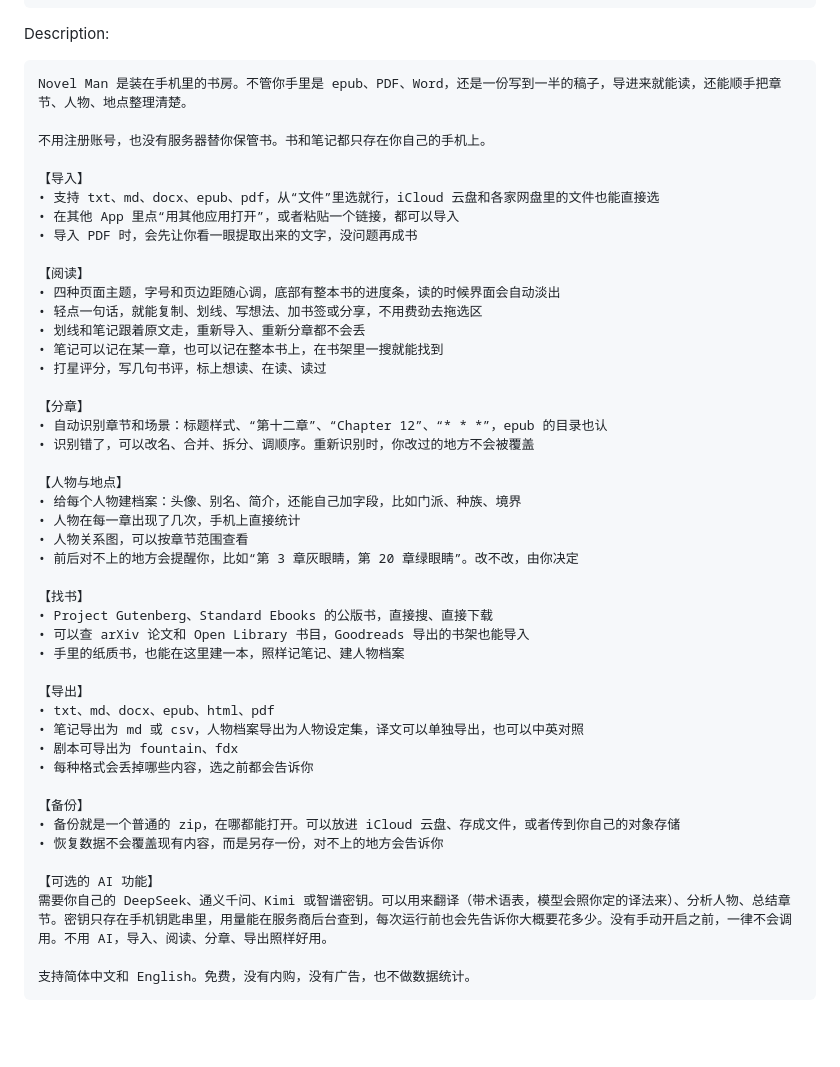
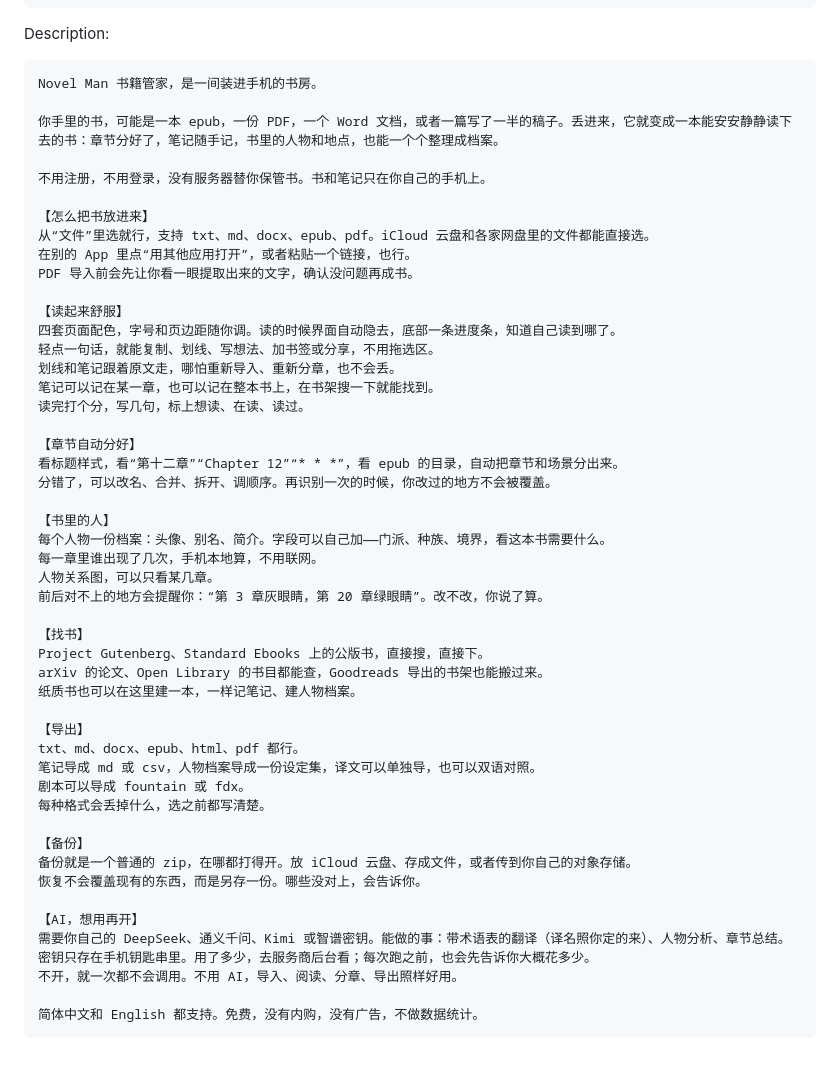
Before and after one commit to solomonxie/novel-man, a Markdown page: docs/release/listing.md, the part around the change. Drawn GitHub-style; blank space fills up the shorter version.

Commit message:
Let the China description read like a person wrote it

````diff
--- a/docs/release/listing.md
+++ b/docs/release/listing.md
@@ -418,49 +418,53 @@ Promotional Text:
 Description:
 
 ```
-Novel Man 是装在手机里的书房。不管你手里是 epub、PDF、Word，还是一份写到一半的稿子，导进来就能读，还能顺手把章节、人物、地点整理清楚。
+Novel Man 书籍管家，是一间装进手机的书房。
 
-不用注册账号，也没有服务器替你保管书。书和笔记都只存在你自己的手机上。
+你手里的书，可能是一本 epub，一份 PDF，一个 Word 文档，或者一篇写了一半的稿子。丢进来，它就变成一本能安安静静读下去的书：章节分好了，笔记随手记，书里的人物和地点，也能一个个整理成档案。
 
-【导入】
-• 支持 txt、md、docx、epub、pdf，从“文件”里选就行，iCloud 云盘和各家网盘里的文件也能直接选
-• 在其他 App 里点“用其他应用打开”，或者粘贴一个链接，都可以导入
-• 导入 PDF 时，会先让你看一眼提取出来的文字，没问题再成书
+不用注册，不用登录，没有服务器替你保管书。书和笔记只在你自己的手机上。
 
-【阅读】
-• 四种页面主题，字号和页边距随心调，底部有整本书的进度条，读的时候界面会自动淡出
-• 轻点一句话，就能复制、划线、写想法、加书签或分享，不用费劲去拖选区
-• 划线和笔记跟着原文走，重新导入、重新分章都不会丢
-• 笔记可以记在某一章，也可以记在整本书上，在书架里一搜就能找到
-• 打星评分，写几句书评，标上想读、在读、读过
+【怎么把书放进来】
+从“文件”里选就行，支持 txt、md、docx、epub、pdf。iCloud 云盘和各家网盘里的文件都能直接选。
+在别的 App 里点“用其他应用打开”，或者粘贴一个链接，也行。
+PDF 导入前会先让你看一眼提取出来的文字，确认没问题再成书。
 
-【分章】
-• 自动识别章节和场景：标题样式、“第十二章”、“Chapter 12”、“* * *”，epub 的目录也认
-• 识别错了，可以改名、合并、拆分、调顺序。重新识别时，你改过的地方不会被覆盖
+【读起来舒服】
+四套页面配色，字号和页边距随你调。读的时候界面自动隐去，底部一条进度条，知道自己读到哪了。
+轻点一句话，就能复制、划线、写想法、加书签或分享，不用拖选区。
+划线和笔记跟着原文走，哪怕重新导入、重新分章，也不会丢。
+笔记可以记在某一章，也可以记在整本书上，在书架搜一下就能找到。
+读完打个分，写几句，标上想读、在读、读过。
 
-【人物与地点】
-• 给每个人物建档案：头像、别名、简介，还能自己加字段，比如门派、种族、境界
-• 人物在每一章出现了几次，手机上直接统计
-• 人物关系图，可以按章节范围查看
-• 前后对不上的地方会提醒你，比如“第 3 章灰眼睛，第 20 章绿眼睛”。改不改，由你决定
+【章节自动分好】
+看标题样式，看“第十二章”“Chapter 12”“* * *”，看 epub 的目录，自动把章节和场景分出来。
+分错了，可以改名、合并、拆开、调顺序。再识别一次的时候，你改过的地方不会被覆盖。
+
+【书里的人】
+每个人物一份档案：头像、别名、简介。字段可以自己加——门派、种族、境界，看这本书需要什么。
+每一章里谁出现了几次，手机本地算，不用联网。
+人物关系图，可以只看某几章。
+前后对不上的地方会提醒你：“第 3 章灰眼睛，第 20 章绿眼睛”。改不改，你说了算。
 
 【找书】
-• Project Gutenberg、Standard Ebooks 的公版书，直接搜、直接下载
-• 可以查 arXiv 论文和 Open Library 书目，Goodreads 导出的书架也能导入
-• 手里的纸质书，也能在这里建一本，照样记笔记、建人物档案
+Project Gutenberg、Standard Ebooks 上的公版书，直接搜，直接下。
+arXiv 的论文、Open Library 的书目都能查，Goodreads 导出的书架也能搬过来。
+纸质书也可以在这里建一本，一样记笔记、建人物档案。
 
 【导出】
-• txt、md、docx、epub、html、pdf
-• 笔记导出为 md 或 csv，人物档案导出为人物设定集，译文可以单独导出，也可以中英对照
-• 剧本可导出为 fountain、fdx
-• 每种格式会丢掉哪些内容，选之前都会告诉你
+txt、md、docx、epub、html、pdf 都行。
+笔记导成 md 或 csv，人物档案导成一份设定集，译文可以单独导，也可以双语对照。
+剧本可以导成 fountain 或 fdx。
+每种格式会丢掉什么，选之前都写清楚。
 
 【备份】
-• 备份就是一个普通的 zip，在哪都能打开。可以放进 iCloud 云盘、存成文件，或者传到你自己的对象存储
-• 恢复数据不会覆盖现有内容，而是另存一份，对不上的地方会告诉你
+备份就是一个普通的 zip，在哪都打得开。放 iCloud 云盘、存成文件，或者传到你自己的对象存储。
+恢复不会覆盖现有的东西，而是另存一份。哪些没对上，会告诉你。
 
-【可选的 AI 功能】
-需要你自己的 DeepSeek、通义千问、Kimi 或智谱密钥。可以用来翻译（带术语表，模型会照你定的译法来）、分析人物、总结章节。密钥只存在手机钥匙串里，用量能在服务商后台查到，每次运行前也会先告诉你大概要花多少。没有手动开启之前，一律不会调用。不用 AI，导入、阅读、分章、导出照样好用。
+【AI，想用再开】
+需要你自己的 DeepSeek、通义千问、Kimi 或智谱密钥。能做的事：带术语表的翻译（译名照你定的来）、人物分析、章节总结。
+密钥只存在手机钥匙串里。用了多少，去服务商后台看；每次跑之前，也会先告诉你大概花多少。
+不开，就一次都不会调用。不用 AI，导入、阅读、分章、导出照样好用。
 
-支持简体中文和 English。免费，没有内购，没有广告，也不做数据统计。
+简体中文和 English 都支持。免费，没有内购，没有广告，不做数据统计。
 ```
````
